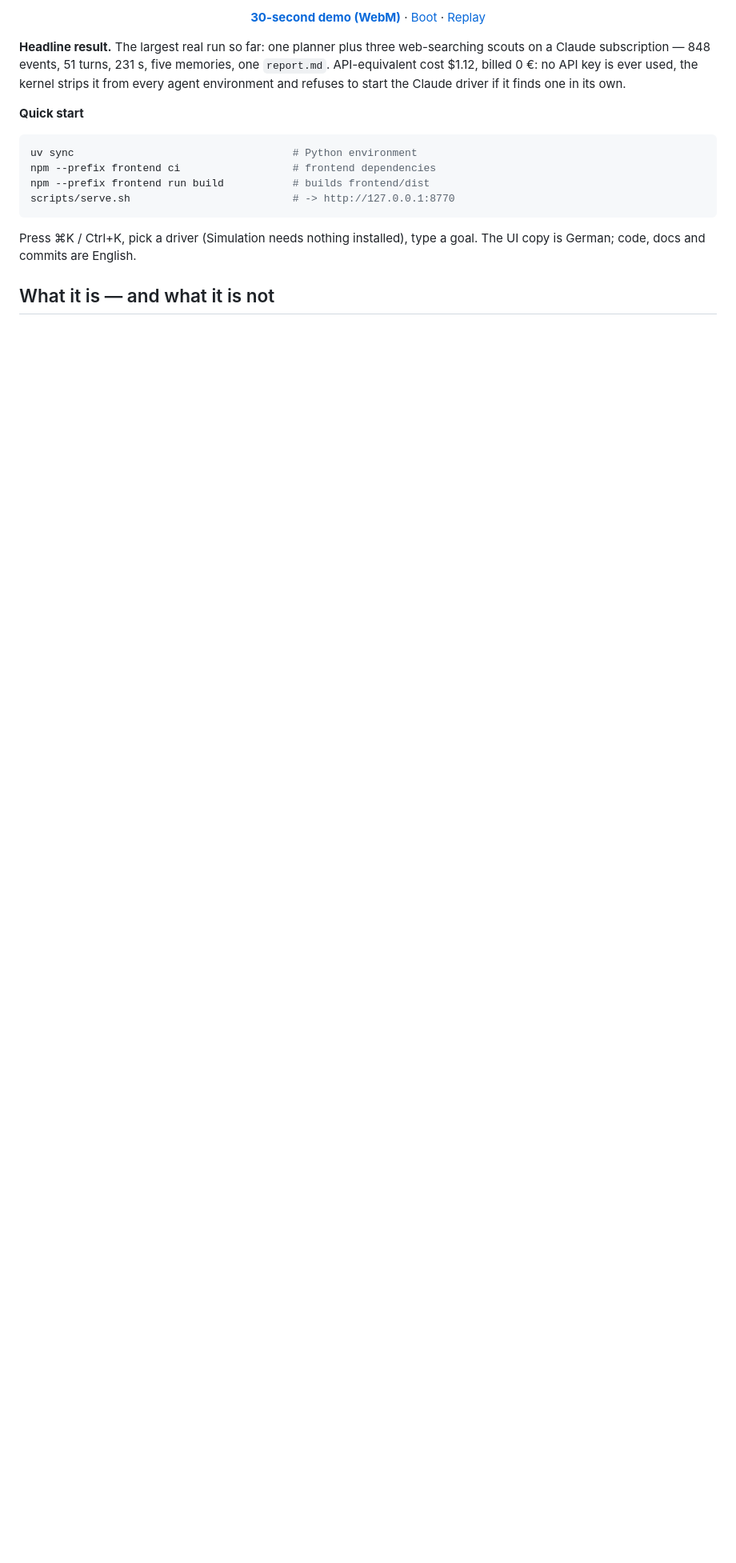
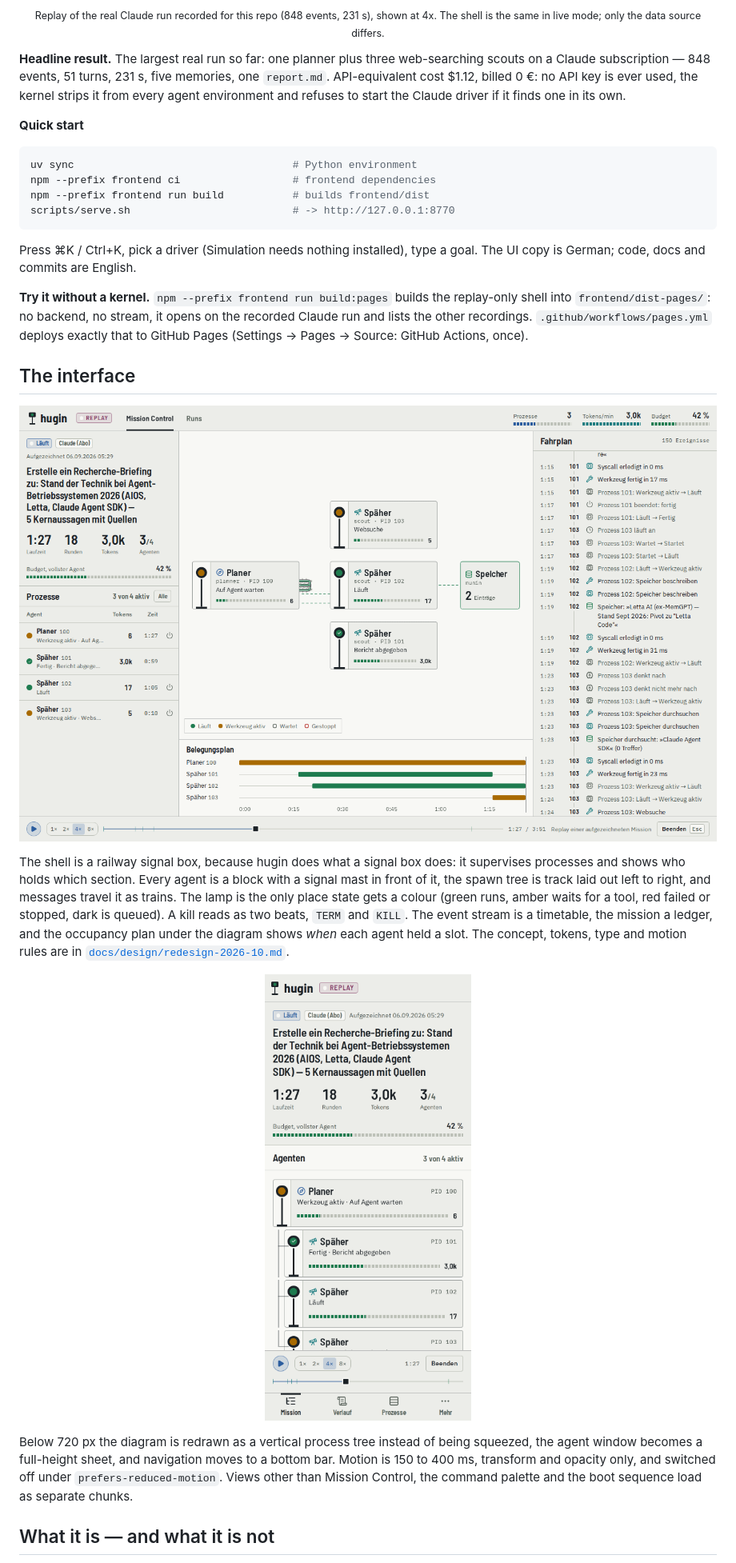
Before and after one commit to sutheimernico/hugin, a Markdown page: README.md, the part around one of its changes. Shown at 80% size. GitHub-like rendering; pictures changed too: docs/media/mission-control.png, docs/media/mobile.png (added); blank space fills up the shorter version.

Commit message:
docs: real captures of the redesigned UI, hero GIF from the Claude recording, README interface section

```diff
--- a/README.md
+++ b/README.md
@@ -12,9 +12,8 @@ append-only event log, and a React UI shows, kills and replays every step live.*
 </p>
 
 <p align="center">
-  <a href="docs/media/demo.webm"><b>30-second demo (WebM)</b></a> ·
-  <a href="docs/media/boot.png">Boot</a> ·
-  <a href="docs/media/replay.png">Replay</a>
+  <sub>Replay of the real Claude run recorded for this repo (848 events, 231 s), shown at 4x.
+  The shell is the same in live mode; only the data source differs.</sub>
 </p>
 
 **Headline result.** The largest real run so far: one planner plus three web-searching scouts on
@@ -33,6 +32,37 @@ scripts/serve.sh                          # -> http://127.0.0.1:8770
 
 Press ⌘K / Ctrl+K, pick a driver (Simulation needs nothing installed), type a goal. The UI copy
 is German; code, docs and commits are English.
+
+**Try it without a kernel.** `npm --prefix frontend run build:pages` builds the replay-only shell
+into `frontend/dist-pages/`: no backend, no stream, it opens on the recorded Claude run and lists
+the other recordings. `.github/workflows/pages.yml` deploys exactly that to GitHub Pages
+(Settings → Pages → Source: GitHub Actions, once).
+
+## The interface
+
+<p align="center">
+  <img src="docs/media/mission-control.png" width="900"
+       alt="Mission Control at 1440 px: mission ledger and process table on the left, the signal-box diagram and occupancy plan in the middle, the timetable on the right">
+</p>
+
+The shell is a railway signal box, because hugin does what a signal box does: it supervises
+processes and shows who holds which section. Every agent is a block with a signal mast in front of
+it, the spawn tree is track laid out left to right, and messages travel it as trains. The lamp is
+the only place state gets a colour (green runs, amber waits for a tool, red failed or stopped, dark
+is queued). A kill reads as two beats, `TERM` and `KILL`. The event stream is a timetable, the
+mission a ledger, and the occupancy plan under the diagram shows *when* each agent held a slot.
+The concept, tokens, type and motion rules are in
+[`docs/design/redesign-2026-10.md`](docs/design/redesign-2026-10.md).
+
+<p align="center">
+  <img src="docs/media/mobile.png" width="300"
+       alt="The same mission on a 390 px phone: the diagram redrawn as a vertical process tree with the same lamps and gauges, bottom navigation below">
+</p>
+
+Below 720 px the diagram is redrawn as a vertical process tree instead of being squeezed, the agent
+window becomes a full-height sheet, and navigation moves to a bottom bar. Motion is 150 to 400 ms,
+transform and opacity only, and switched off under `prefers-reduced-motion`. Views other than
+Mission Control, the command palette and the boot sequence load as separate chunks.
 
 ## What it is — and what it is not
 
```
Also changed, not shown: other parts of README.md (+6 -6 lines), docs/media/boot.png (deleted), docs/media/replay.png (deleted), 2 other files.
